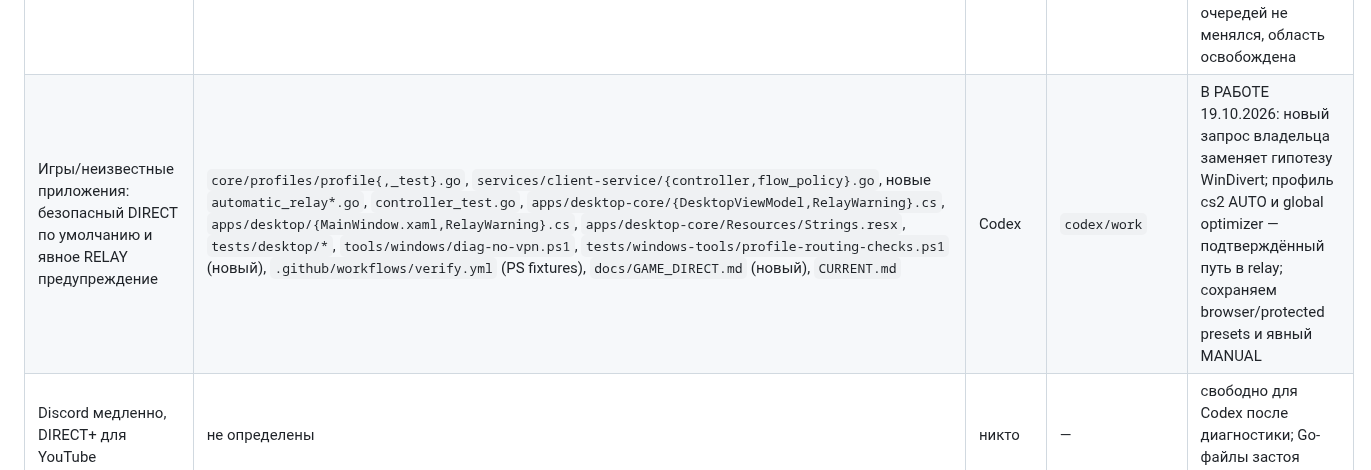
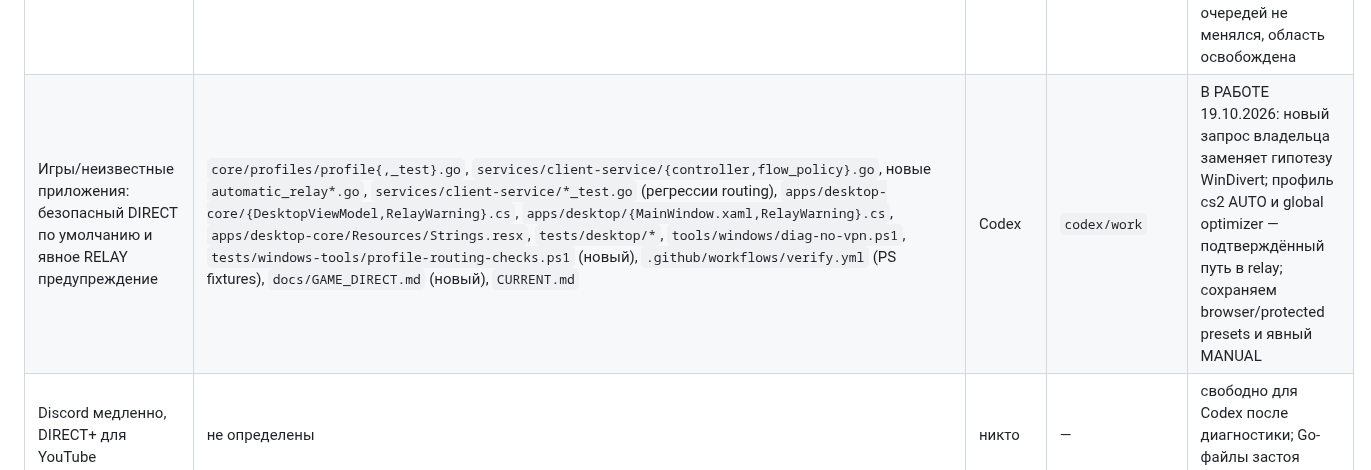
Before and after one commit to buzzmean/neexitlag, a Markdown page: docs/handoff/CURRENT.md, the part around the change. GitHub-like rendering.

Commit message:
Уточнить область регрессий AUTO DIRECT для игровых профилей [skip ci]

```diff
--- a/docs/handoff/CURRENT.md
+++ b/docs/handoff/CURRENT.md
@@ -45,7 +45,7 @@
 | Этап (а): профили Chrome/Edge при запуске GUI и диагностика; PAC/restart без изменений | `apps/desktop/BrowserStartup*.cs`, `apps/desktop/MainWindow.xaml.cs`, `apps/desktop/ChromeRouting.cs` (только сохранение старого activation path), `apps/desktop-core/BrowserStartup*.cs`, `apps/desktop-core/BrowserCatalog.cs`, `apps/desktop-core/DesktopViewModel.cs` (создание/диагностика), `apps/desktop/MainWindow.xaml`, `tests/desktop/*`, `tests/desktop-bindings/*`, `tools/windows/diag-no-vpn.ps1`, `docs/BROWSER_HOT_ATTACH.md`, `docs/handoff/CURRENT.md` | Codex | `codex/work` | Этап (а) ГОТОВ 19.10.2026 (`c556ac6`), область освобождена, проверка ПК PASS (4 мс, PID/start time Chrome неизменны); локальные Go/Python PASS, C#/WPF, Edge policy и полный Linux/Windows Verify CI PASS. Этап (б) отдельно, (в) только после проверки владельца; VPS/QUIC/IPv6 не менять |
 | Этап (б): native browser AUTO и автоматическое восстановление Edge | `services/client-service/browser_*.go`, `edge_*.go`, `controller.go`, `ipc_handlers.go`, `flow_policy.go`, `core/profiles/profile.go` (backward-compatible browser_transport), `platform/windows/{boundary,hot_attach,ipv6_guard,deferred_tcp,tcp_capture_windows,browser}*.go`, browser acceptance/тесты, `tools/route-test/upgrade_test.go` (только fresh-ticket/clock фикстура), `apps/desktop{,-core}/Browser*.cs`, `EdgeRouting*.cs`, `ChromeRouting.cs`, `DesktopViewModel.cs`, `MainWindow.xaml{,.cs}`, `tests/desktop/*`, `tools/windows/diag-no-vpn.ps1`, `.github/workflows/*native.yml`, `docs/BROWSER_HOT_ATTACH.md`, `CURRENT.md` | Codex | `codex/work` | ГОТОВО 19.10.2026 (`b3dcd1c`), область освобождена; этап (б) ждёт проверки ПК владельца с открытыми браузерами и existing owned PAC. Этап (в) не начат; VPS, QUIC/IPv6 вне правок |
 | UDP latency / аудит очередей вне выбранных маршрутов | `platform/windows/capture_queue*.go` (новые), `capture_windows.go`, `tcp_capture_windows.go`, `ipv6_guard_windows.go` (только замеры), `boundary.go` (статус), `services/client-service/controller.go` (новый read-only IPC), `capture_queue_test.go` (новый), `tools/windows/diag-no-vpn.ps1`, `.github/workflows/verify.yml` (только новые Windows tests), `docs/UDP_CAPTURE_AUDIT.md` (новый), `CURRENT.md` | Codex | `codex/work` | ПРИОСТАНОВЛЕНО 19.10.2026: владелец подтвердил 28025 UDP packets CS через VPS; причина — маршрут application default RELAY. Код фильтров/очередей не менялся, область освобождена |
-| Игры/неизвестные приложения: безопасный DIRECT по умолчанию и явное RELAY предупреждение | `core/profiles/profile{,_test}.go`, `services/client-service/{controller,flow_policy}.go`, новые `automatic_relay*.go`, `controller_test.go`, `apps/desktop-core/{DesktopViewModel,RelayWarning}.cs`, `apps/desktop/{MainWindow.xaml,RelayWarning}.cs`, `apps/desktop-core/Resources/Strings.resx`, `tests/desktop/*`, `tools/windows/diag-no-vpn.ps1`, `tests/windows-tools/profile-routing-checks.ps1` (новый), `.github/workflows/verify.yml` (PS fixtures), `docs/GAME_DIRECT.md` (новый), `CURRENT.md` | Codex | `codex/work` | В РАБОТЕ 19.10.2026: новый запрос владельца заменяет гипотезу WinDivert; профиль cs2 AUTO и global optimizer — подтверждённый путь в relay; сохраняем browser/protected presets и явный MANUAL |
+| Игры/неизвестные приложения: безопасный DIRECT по умолчанию и явное RELAY предупреждение | `core/profiles/profile{,_test}.go`, `services/client-service/{controller,flow_policy}.go`, новые `automatic_relay*.go`, `services/client-service/*_test.go` (регрессии routing), `apps/desktop-core/{DesktopViewModel,RelayWarning}.cs`, `apps/desktop/{MainWindow.xaml,RelayWarning}.cs`, `apps/desktop-core/Resources/Strings.resx`, `tests/desktop/*`, `tools/windows/diag-no-vpn.ps1`, `tests/windows-tools/profile-routing-checks.ps1` (новый), `.github/workflows/verify.yml` (PS fixtures), `docs/GAME_DIRECT.md` (новый), `CURRENT.md` | Codex | `codex/work` | В РАБОТЕ 19.10.2026: новый запрос владельца заменяет гипотезу WinDivert; профиль cs2 AUTO и global optimizer — подтверждённый путь в relay; сохраняем browser/protected presets и явный MANUAL |
 | Discord медленно, DIRECT+ для YouTube | не определены | никто | — | свободно для Codex после диагностики; Go-файлы застоя (выше) не трогать |
 | PR #8, `codex/direct-plus-flowseal` | — | не трогать | — | только владелец |
 
```
